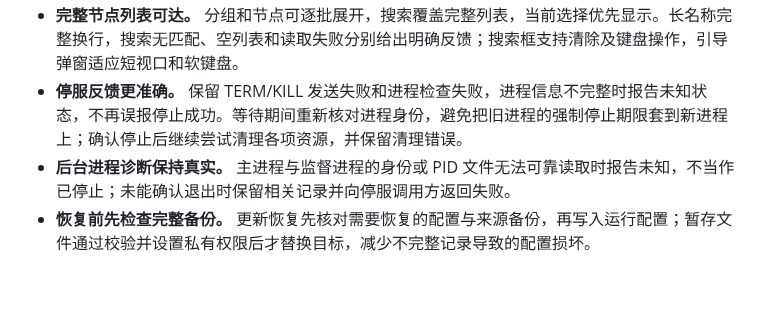
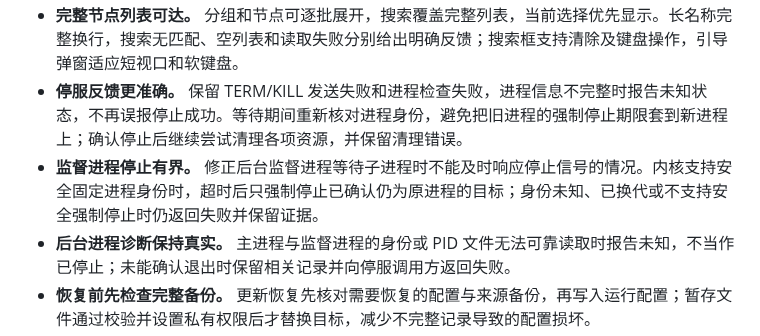
Before and after one commit to LIghtJUNction/MagicNet, a Markdown page: docs/releases/v1.5.21.md, the part around the change. GitHub-like rendering; blank space fills up the shorter version.

Commit message:
docs(release): record bounded supervisor shutdown

```diff
--- a/docs/releases/v1.5.21.md
+++ b/docs/releases/v1.5.21.md
@@ -8,6 +8,7 @@
 - **更新包下载更可靠。** 使用 GitHub 官方资源接口下载并校验安装包，支持接口直接返回文件或跳转到官方资源站，减少下载页连接超时造成的更新失败。
 - **完整节点列表可达。** 分组和节点可逐批展开，搜索覆盖完整列表，当前选择优先显示。长名称完整换行，搜索无匹配、空列表和读取失败分别给出明确反馈；搜索框支持清除及键盘操作，引导弹窗适应短视口和软键盘。
 - **停服反馈更准确。** 保留 TERM/KILL 发送失败和进程检查失败，进程信息不完整时报告未知状态，不再误报停止成功。等待期间重新核对进程身份，避免把旧进程的强制停止期限套到新进程上；确认停止后继续尝试清理各项资源，并保留清理错误。
+- **监督进程停止有界。** 修正后台监督进程等待子进程时不能及时响应停止信号的情况。内核支持安全固定进程身份时，超时后只强制停止已确认仍为原进程的目标；身份未知、已换代或不支持安全强制停止时仍返回失败并保留证据。
 - **后台进程诊断保持真实。** 主进程与监督进程的身份或 PID 文件无法可靠读取时报告未知，不当作已停止；未能确认退出时保留相关记录并向停服调用方返回失败。
 - **恢复前先检查完整备份。** 更新恢复先核对需要恢复的配置与来源备份，再写入运行配置；暂存文件通过校验并设置私有权限后才替换目标，减少不完整记录导致的配置损坏。
 - **多用户与共享应用识别更完整。** 保留多用户包列表中的全部应用身份，拒绝格式错误或越界的 UID；系统策略回读已解除限制时，清除过期的拒绝状态。
```
